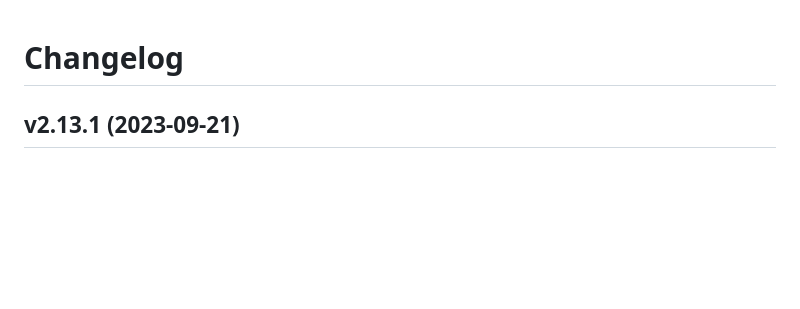
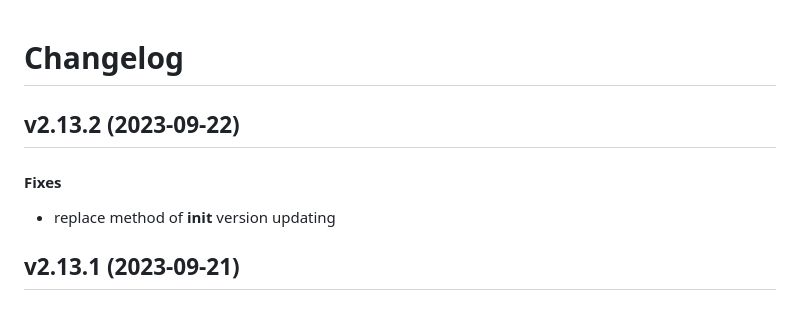
Before and after one commit to matt-manes/hassle, a Markdown page: CHANGELOG.md, the part around the change. Drawn GitHub-style; blank space fills up the shorter version.

Commit message:
chore: update changelog

```diff
--- a/CHANGELOG.md
+++ b/CHANGELOG.md
@@ -1,4 +1,10 @@
 # Changelog
+
+## v2.13.2 (2023-09-22)
+
+#### Fixes
+
+* replace method of __init__ version updating
 
 ## v2.13.1 (2023-09-21)
 
```
